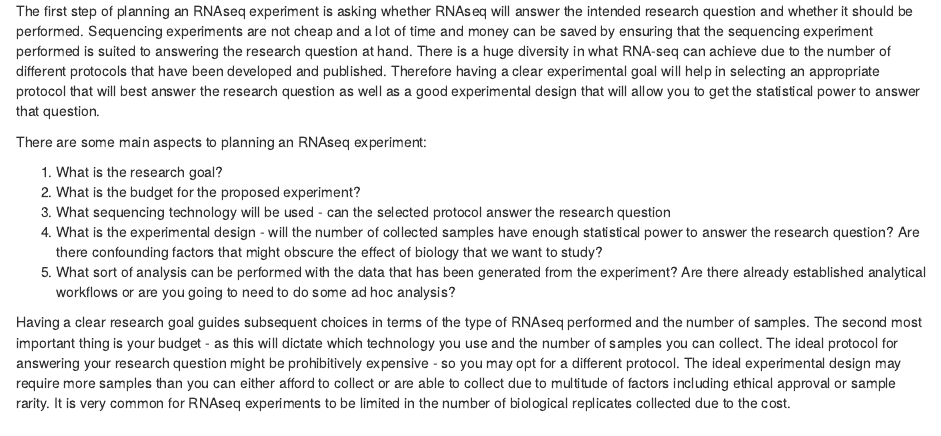
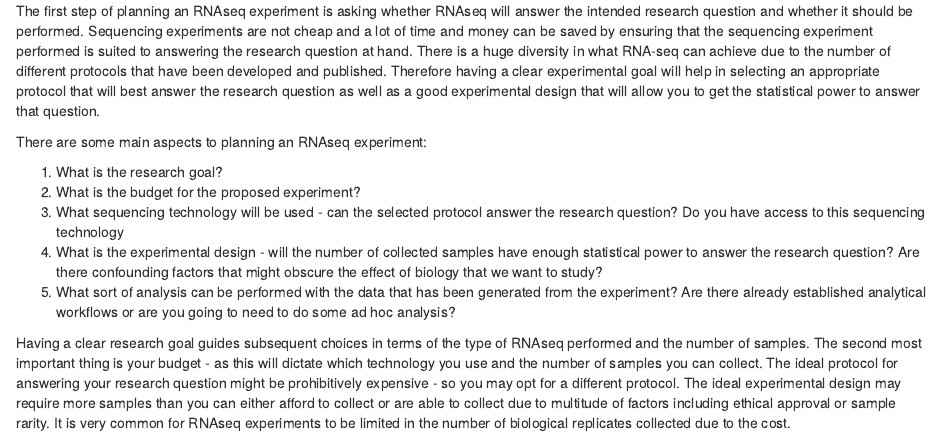
Before and after one commit to MonashBioinformaticsPlatform/RNAseq_workshop_2024, an R Markdown document (02-01-ExperimentalPlanning.Rmd): the page in a window 1100 px wide, from 660 px down. Rendered offline with R 4.5, knitr and Pandoc, with nearby package versions; drawn as R Markdown's standard HTML page in place of the format the file asks for.

Commit message:
minor changes

```diff
--- a/02-01-ExperimentalPlanning.Rmd
+++ b/02-01-ExperimentalPlanning.Rmd
@@ -16,7 +16,7 @@ There are some main aspects to planning an RNAseq experiment:
 
 1. What is the research goal?
 2. What is the budget for the proposed experiment?
-3. What sequencing technology will be used - can the selected protocol answer the research question
+3. What sequencing technology will be used - can the selected protocol answer the research question? Do you have access to this sequencing technology
 4. What is the experimental design - will the number of collected samples have enough statistical power to answer the research question? Are there confounding factors that might obscure the effect of biology that we want to study?
 5. What sort of analysis can be performed with the data that has been generated from the experiment? Are there already established analytical workflows or are you going to need to do some ad hoc analysis?
 
```
Also changed, not shown: 02-01-ExperimentalPlanning.Rmd (1 more changed lines).
